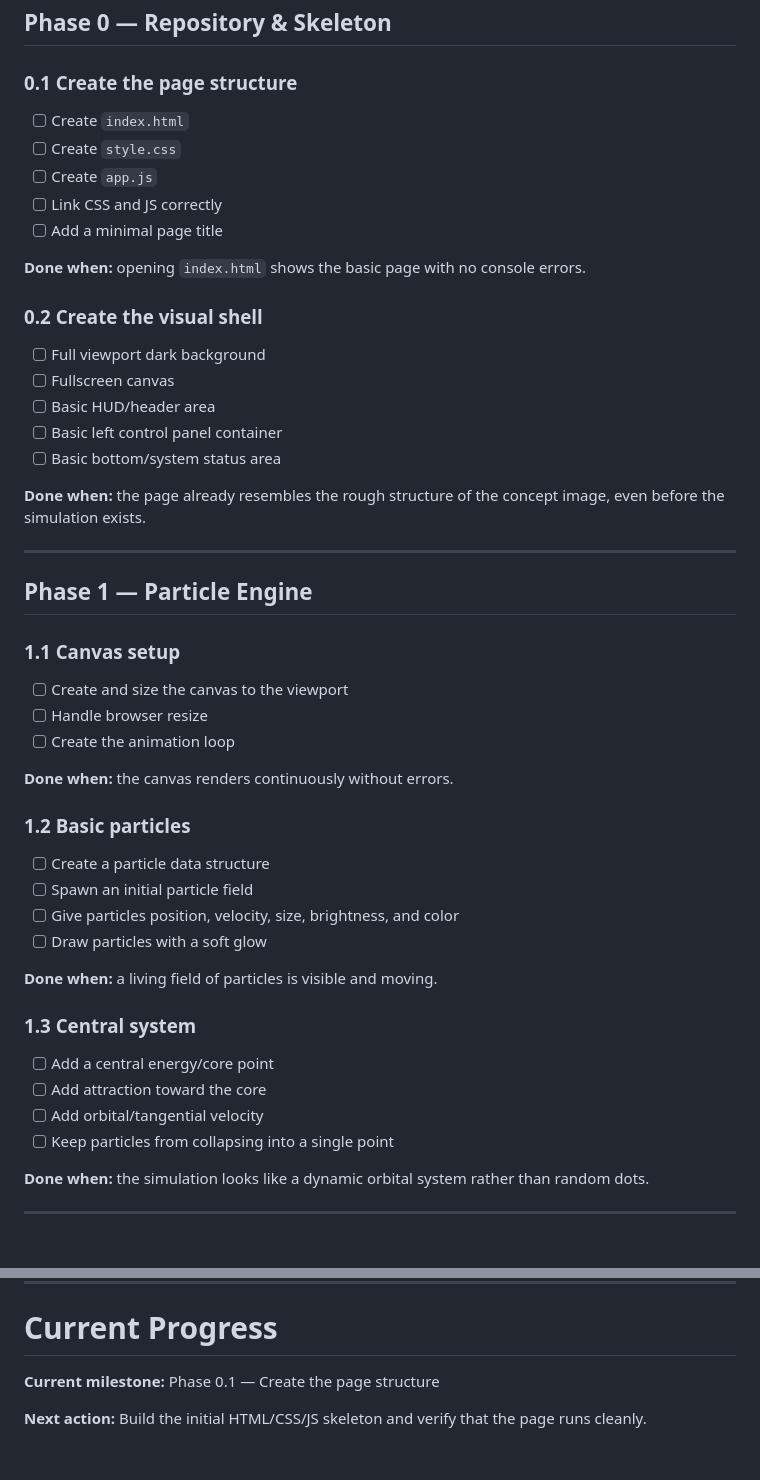
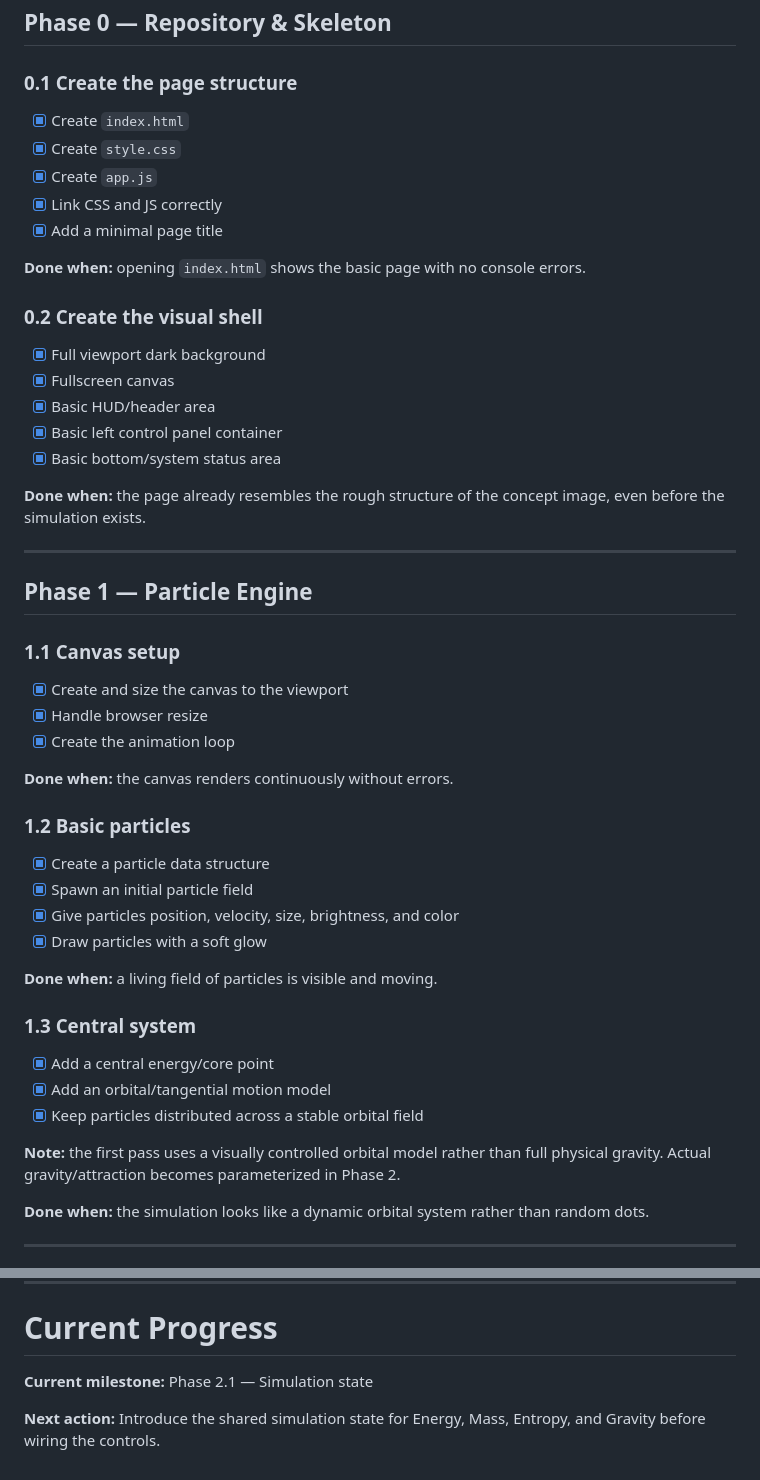
Before and after one commit to pavelalbaagent/projectTests, a Markdown page: IMPLEMENTATION_PLAN.md, 2 parts joined by grey strips. Rendered like a GitHub page.

Commit message:
Mark Quantum Sandbox phases 0 and 1 complete

```diff
--- a/IMPLEMENTATION_PLAN.md
+++ b/IMPLEMENTATION_PLAN.md
@@ -15,20 +15,20 @@ This plan breaks the MVP into small, resumable milestones.
 ## Phase 0 — Repository & Skeleton
 
 ### 0.1 Create the page structure
-- [ ] Create `index.html`
-- [ ] Create `style.css`
-- [ ] Create `app.js`
-- [ ] Link CSS and JS correctly
-- [ ] Add a minimal page title
+- [x] Create `index.html`
+- [x] Create `style.css`
+- [x] Create `app.js`
+- [x] Link CSS and JS correctly
+- [x] Add a minimal page title
 
 **Done when:** opening `index.html` shows the basic page with no console errors.
 
 ### 0.2 Create the visual shell
-- [ ] Full viewport dark background
-- [ ] Fullscreen canvas
-- [ ] Basic HUD/header area
-- [ ] Basic left control panel container
-- [ ] Basic bottom/system status area
+- [x] Full viewport dark background
+- [x] Fullscreen canvas
+- [x] Basic HUD/header area
+- [x] Basic left control panel container
+- [x] Basic bottom/system status area
 
 **Done when:** the page already resembles the rough structure of the concept image, even before the simulation exists.
 
@@ -37,25 +37,26 @@ This plan breaks the MVP into small, resumable milestones.
 ## Phase 1 — Particle Engine
 
 ### 1.1 Canvas setup
-- [ ] Create and size the canvas to the viewport
-- [ ] Handle browser resize
-- [ ] Create the animation loop
+- [x] Create and size the canvas to the viewport
+- [x] Handle browser resize
+- [x] Create the animation loop
 
 **Done when:** the canvas renders continuously without errors.
 
 ### 1.2 Basic particles
-- [ ] Create a particle data structure
-- [ ] Spawn an initial particle field
-- [ ] Give particles position, velocity, size, brightness, and color
-- [ ] Draw particles with a soft glow
+- [x] Create a particle data structure
+- [x] Spawn an initial particle field
+- [x] Give particles position, velocity, size, brightness, and color
+- [x] Draw particles with a soft glow
 
 **Done when:** a living field of particles is visible and moving.
 
 ### 1.3 Central system
-- [ ] Add a central energy/core point
-- [ ] Add attraction toward the core
-- [ ] Add orbital/tangential velocity
-- [ ] Keep particles from collapsing into a single point
+- [x] Add a central energy/core point
+- [x] Add an orbital/tangential motion model
+- [x] Keep particles distributed across a stable orbital field
+
+**Note:** the first pass uses a visually controlled orbital model rather than full physical gravity. Actual gravity/attraction becomes parameterized in Phase 2.
 
 **Done when:** the simulation looks like a dynamic orbital system rather than random dots.
 
@@ -277,6 +278,6 @@ Only start these after the MVP is complete:
 
 # Current Progress
 
-**Current milestone:** Phase 0.1 — Create the page structure
+**Current milestone:** Phase 2.1 — Simulation state
 
-**Next action:** Build the initial HTML/CSS/JS skeleton and verify that the page runs cleanly.
+**Next action:** Introduce the shared simulation state for Energy, Mass, Entropy, and Gravity before wiring the controls.
```
